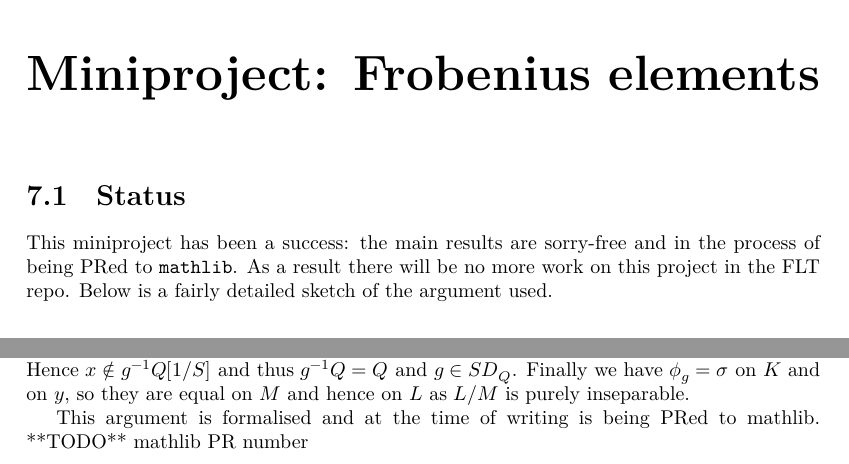
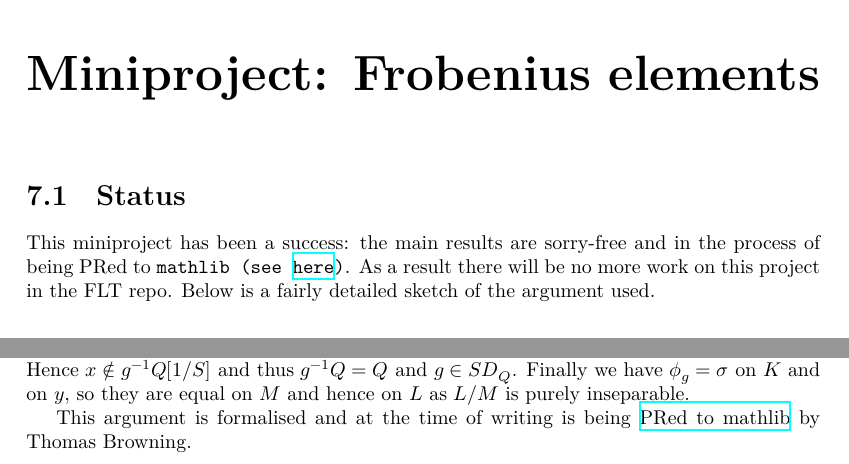
Before and after one commit to ImperialCollegeLondon/FLT, a LaTeX thesis (blueprint/src/print.tex, which reads blueprint/src/chapter/FrobeniusProject.tex): two parts of pages 33 and 38 of 53, joined at a grey line, cut so that both start at the same text. Compiled offline with XeLaTeX.

Commit message:
add link to Browning WIP PR

```diff
--- a/blueprint/src/chapter/FrobeniusProject.tex
+++ b/blueprint/src/chapter/FrobeniusProject.tex
@@ -4,7 +4,8 @@
 
 This miniproject has been a success: the main results
 are sorry-free and in the process of being PRed to
-{\tt mathlib}. As a result there will be no more work
+{\tt mathlib (see \href{https://github.com/leanprover-community/mathlib4/pull/17717}{here})}.
+As a result there will be no more work
 on this project in the FLT repo. Below is a fairly
 detailed sketch of the argument used.
 
@@ -481,5 +482,5 @@ Finally we have $\phi_g=\sigma$ on $K$ and on $y$, so they are equal on $M$ and
 $L/M$ is purely inseparable.
 
 This argument is formalised and at the time of writing
-is being PRed to mathlib.
-**TODO** mathlib PR number
+is being \href{https://github.com/leanprover-community/mathlib4/pull/17717}{PRed to mathlib}
+by Thomas Browning.
```
